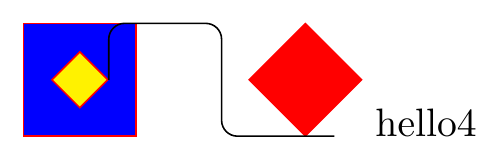
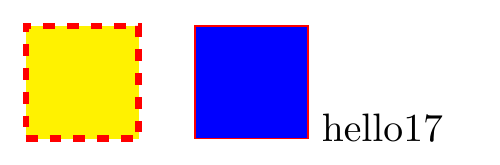
Before and after one commit to espressoshock/neural-sketch, a LaTeX figure (testfiles/neural-sketch.tex, which reads src/neural-sketch.sty): the whole page. Compiled offline with pdfLaTeX.

Commit message:
feat: tikz-opts pass through added

```diff
--- a/src/neural-sketch.sty
+++ b/src/neural-sketch.sty
@@ -143,6 +157,15 @@
 	% fill -----------------------------------------------------
 	\tl_put_right:No \l_tmps_tl {fill=\l_nsk_block_fill_tl,}
 
+
+	% pass-through ---------------------------------------------
+	\tl_if_empty:VTF \l_nsk_block_extra_style_tl
+	{ }
+	{
+		\tl_put_right:NV \l_tmps_tl {\l_nsk_block_extra_style_tl,}
+	}
+
+
 	% Now call the *variant* function which takes
 	% params by value:
 	\nsk__draw_block_aux:V
--- a/testfiles/neural-sketch.tex
+++ b/testfiles/neural-sketch.tex
@@ -6,12 +6,13 @@
 \begin{document}
 
 \begin{tikzpicture}[]
-	\nskBlock[type=rectangle, border-type=solid, fill=blue]
-	\nskBlock[type=diamond, border-type=solid, fill=red, x=2]
-	\nskBlock[type=diamond, border-type=solid, width=.5cm, height=.5cm]
-	\draw[-, rounded corners] (diamond2.east) -- ++(0, .5) -- ++(1, 0) -- ++ (0, -1) -- ++(1, 0);
+	\nskBlock[type=rectangle,tikz-opts={dashed, ultra thick}]
+	\nskBlock[type=rectangle, border-type=solid, fill=blue, x=1.5]
+	% \nskBlock[type=diamond, border-type=solid, fill=red]
+	% \nskBlock[type=diamond, border-type=solid, width=.5cm, height=.5cm]
+	% \draw[-, rounded corners] (diamond2.east) -- ++(0, .5) -- ++(1, 0) -- ++ (0, -1) -- ++(1, 0);
 \end{tikzpicture}
 
-hello4
+hello17
 
 \end{document}
```
Also changed, not shown: src/neural-sketch.sty (15 more changed lines).
